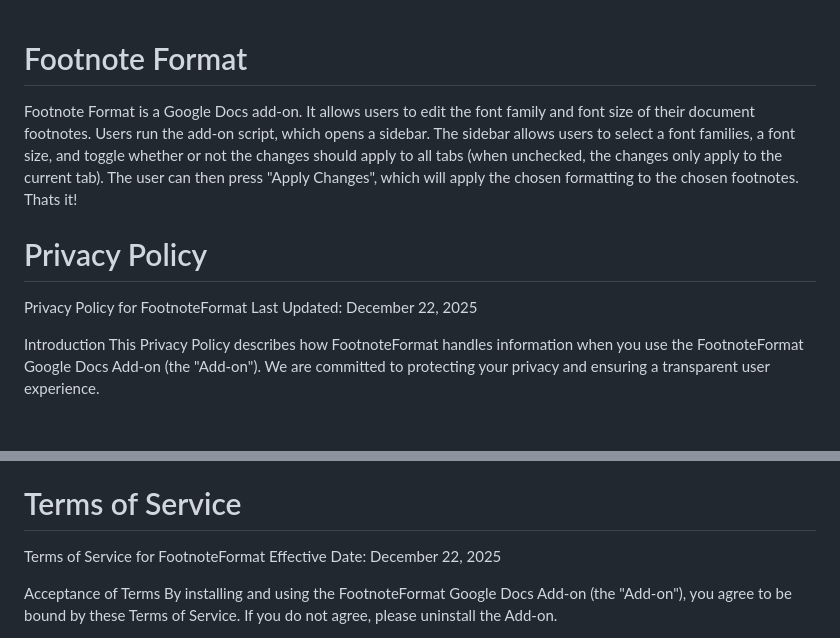
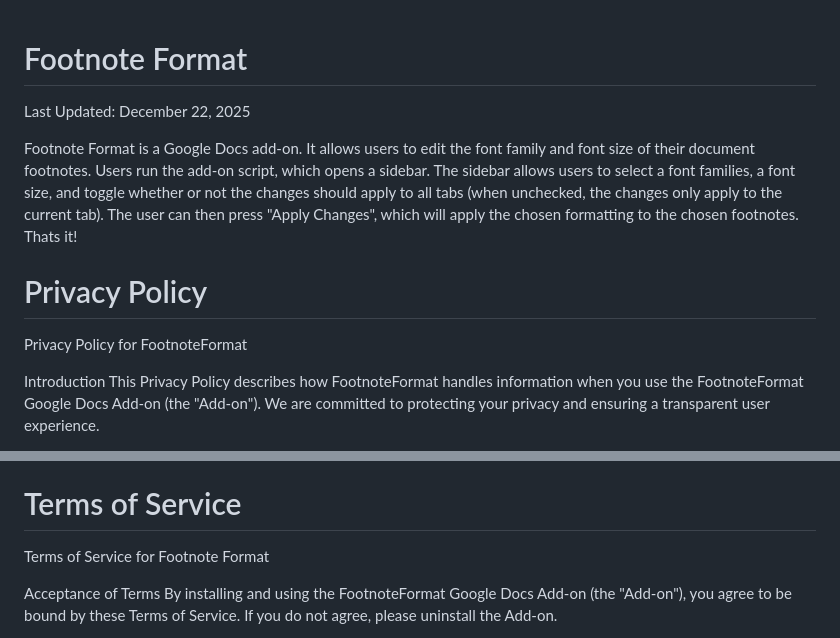
Before and after one commit to bdbauer93/FootnoteFormat, a Markdown page: README.md, 2 parts joined by grey strips. Drawn GitHub-style; blank space fills up the shorter version.

```diff
--- a/README.md
+++ b/README.md
@@ -1,8 +1,10 @@
 # Footnote Format
+Last Updated: December 22, 2025
+
 Footnote Format is a Google Docs add-on. It allows users to edit the font family and font size of their document footnotes. Users run the add-on script, which opens a sidebar. The sidebar allows users to select a font families, a font size, and toggle whether or not the changes should apply to all tabs (when unchecked, the changes only apply to the current tab). The user can then press "Apply Changes", which will apply the chosen formatting to the chosen footnotes. Thats it!
 
 # Privacy Policy
-Privacy Policy for FootnoteFormat Last Updated: December 22, 2025
+Privacy Policy for FootnoteFormat
 
 Introduction This Privacy Policy describes how FootnoteFormat handles information when you use the FootnoteFormat Google Docs Add-on (the "Add-on"). We are committed to protecting your privacy and ensuring a transparent user experience.
 
@@ -22,7 +24,7 @@ Data Retention Because we do not collect any data, we do not store or retain any
 Changes to This Policy We may update this Privacy Policy from time to time. Any changes will be reflected by the "Last Updated" date at the top of this page.
 
 # Terms of Service
-Terms of Service for FootnoteFormat Effective Date: December 22, 2025
+Terms of Service for Footnote Format
 
 Acceptance of Terms By installing and using the FootnoteFormat Google Docs Add-on (the "Add-on"), you agree to be bound by these Terms of Service. If you do not agree, please uninstall the Add-on.
 
```
